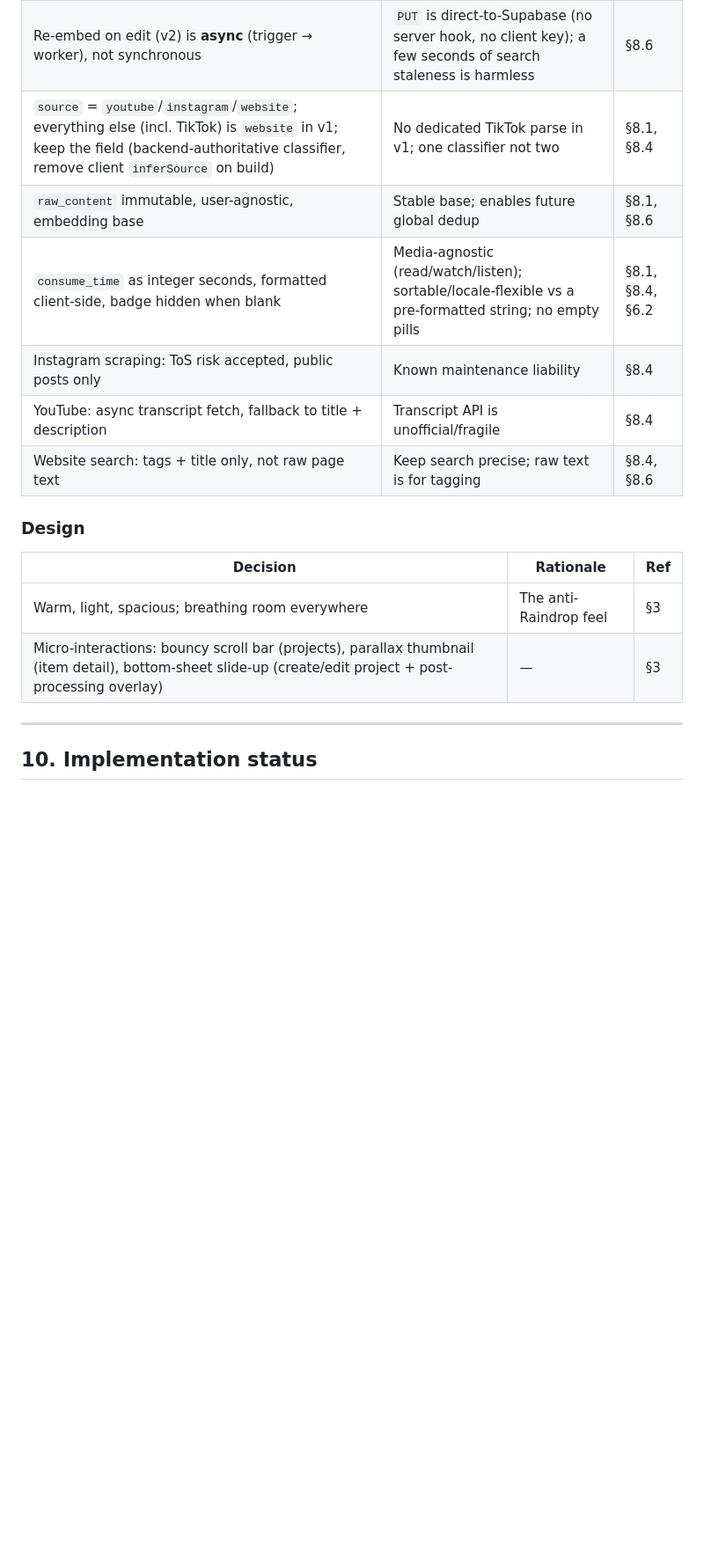
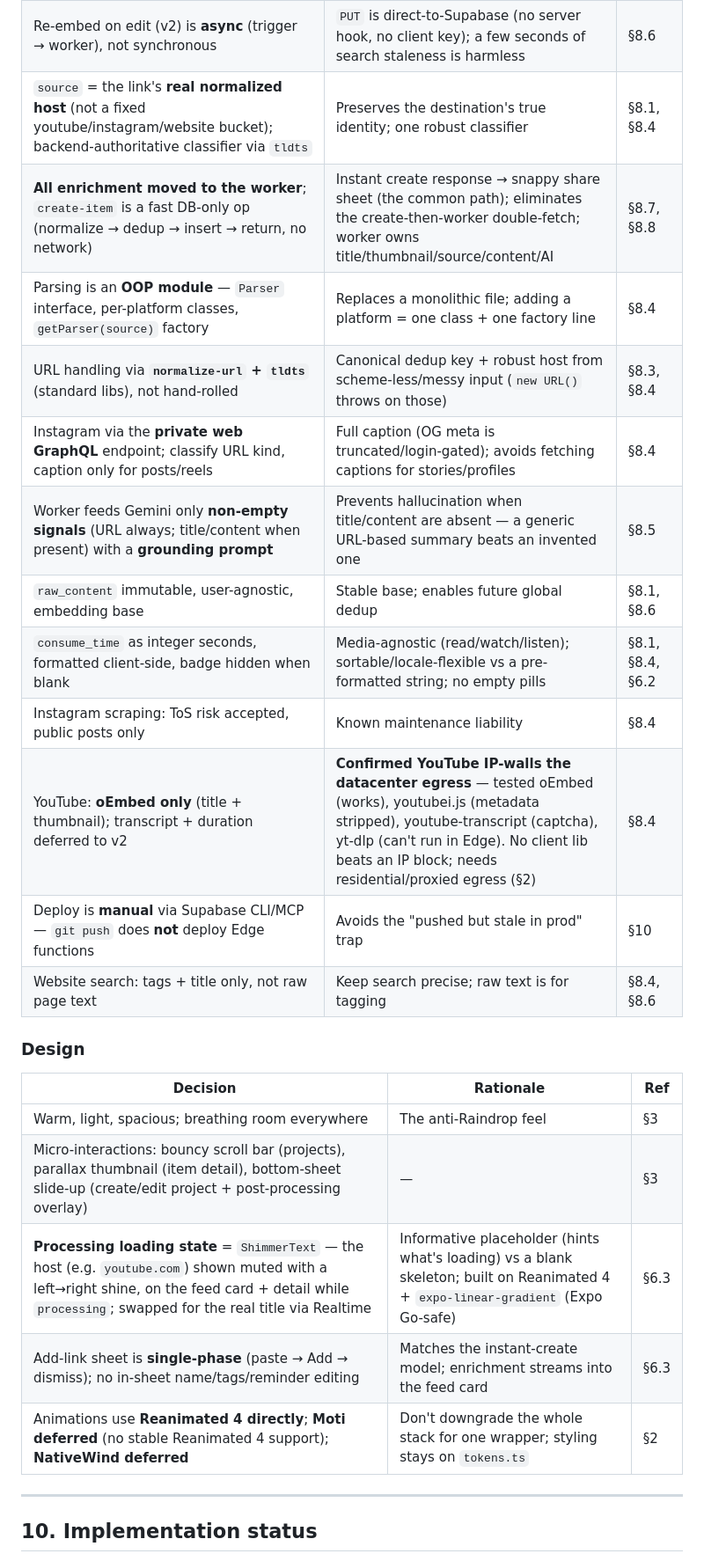
Before and after one commit to ansharora1810/shelf, a Markdown page: .claude/prd/PRD.md, the part around one of its changes. Shown at 88% size. GitHub-like rendering; blank space fills up the shorter version.

```diff
--- a/.claude/prd/PRD.md
+++ b/.claude/prd/PRD.md
@@ -684,11 +688,17 @@ Settled decisions and the reasoning behind them. Detail lives in the sections re
 | **No provisioned concurrency** — accept cold starts; SnapStart/slim-package if `create` latency hurts | PC is a fixed ~$5–11/mo always-on charge (no free tier) for near-zero benefit | §8.9 |
 | Worker modes: `process` (v1) / `reembed` (v2, embed-only) — one codebase | Re-embed shares the worker without re-running the pipeline or clobbering user tags | §8.6, §8.9 |
 | Re-embed on edit (v2) is **async** (trigger → worker), not synchronous | `PUT` is direct-to-Supabase (no server hook, no client key); a few seconds of search staleness is harmless | §8.6 |
-| `source` = `youtube`/`instagram`/`website`; everything else (incl. TikTok) is `website` in v1; keep the field (backend-authoritative classifier, remove client `inferSource` on build) | No dedicated TikTok parse in v1; one classifier not two | §8.1, §8.4 |
+| `source` = the link's **real normalized host** (not a fixed youtube/instagram/website bucket); backend-authoritative classifier via `tldts` | Preserves the destination's true identity; one robust classifier | §8.1, §8.4 |
+| **All enrichment moved to the worker**; `create-item` is a fast DB-only op (normalize → dedup → insert → return, no network) | Instant create response → snappy share sheet (the common path); eliminates the create-then-worker double-fetch; worker owns title/thumbnail/source/content/AI | §8.7, §8.8 |
+| Parsing is an **OOP module** — `Parser` interface, per-platform classes, `getParser(source)` factory | Replaces a monolithic file; adding a platform = one class + one factory line | §8.4 |
+| URL handling via **`normalize-url` + `tldts`** (standard libs), not hand-rolled | Canonical dedup key + robust host from scheme-less/messy input (`new URL()` throws on those) | §8.3, §8.4 |
+| Instagram via the **private web GraphQL** endpoint; classify URL kind, caption only for posts/reels | Full caption (OG meta is truncated/login-gated); avoids fetching captions for stories/profiles | §8.4 |
+| Worker feeds Gemini only **non-empty signals** (URL always; title/content when present) with a **grounding prompt** | Prevents hallucination when title/content are absent — a generic URL-based summary beats an invented one | §8.5 |
 | `raw_content` immutable, user-agnostic, embedding base | Stable base; enables future global dedup | §8.1, §8.6 |
 | `consume_time` as integer seconds, formatted client-side, badge hidden when blank | Media-agnostic (read/watch/listen); sortable/locale-flexible vs a pre-formatted string; no empty pills | §8.1, §8.4, §6.2 |
 | Instagram scraping: ToS risk accepted, public posts only | Known maintenance liability | §8.4 |
-| YouTube: async transcript fetch, fallback to title + description | Transcript API is unofficial/fragile | §8.4 |
+| YouTube: **oEmbed only** (title + thumbnail); transcript + duration deferred to v2 | **Confirmed YouTube IP-walls the datacenter egress** — tested oEmbed (works), youtubei.js (metadata stripped), youtube-transcript (captcha), yt-dlp (can't run in Edge). No client lib beats an IP block; needs residential/proxied egress (§2) | §8.4 |
+| Deploy is **manual** via Supabase CLI/MCP — `git push` does **not** deploy Edge functions | Avoids the "pushed but stale in prod" trap | §10 |
 | Website search: tags + title only, not raw page text | Keep search precise; raw text is for tagging | §8.4, §8.6 |
 
 ### Design
@@ -696,6 +706,9 @@ Settled decisions and the reasoning behind them. Detail lives in the sections re
 |---|---|---|
 | Warm, light, spacious; breathing room everywhere | The anti-Raindrop feel | §3 |
 | Micro-interactions: bouncy scroll bar (projects), parallax thumbnail (item detail), bottom-sheet slide-up (create/edit project + post-processing overlay) | — | §3 |
+| **Processing loading state** = `ShimmerText` — the host (e.g. `youtube.com`) shown muted with a left→right shine, on the feed card + detail while `processing`; swapped for the real title via Realtime | Informative placeholder (hints what's loading) vs a blank skeleton; built on Reanimated 4 + `expo-linear-gradient` (Expo Go-safe) | §6.3 |
+| Add-link sheet is **single-phase** (paste → Add → dismiss); no in-sheet name/tags/reminder editing | Matches the instant-create model; enrichment streams into the feed card | §6.3 |
+| Animations use **Reanimated 4 directly**; **Moti deferred** (no stable Reanimated 4 support); **NativeWind deferred** | Don't downgrade the whole stack for one wrapper; styling stays on `tokens.ts` | §2 |
 
 ---
 
```
Also changed, not shown: other parts of .claude/prd/PRD.md (+33 -26 lines).
